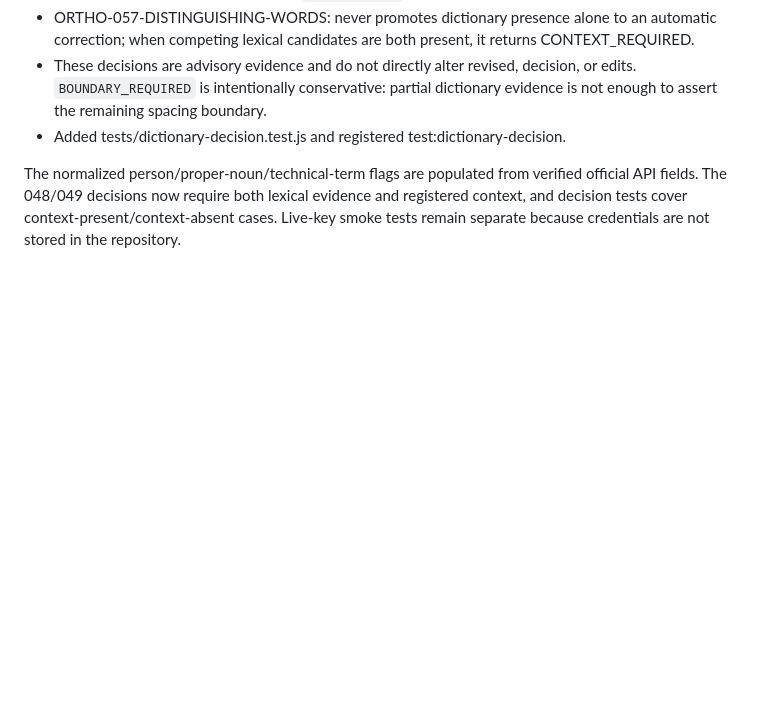
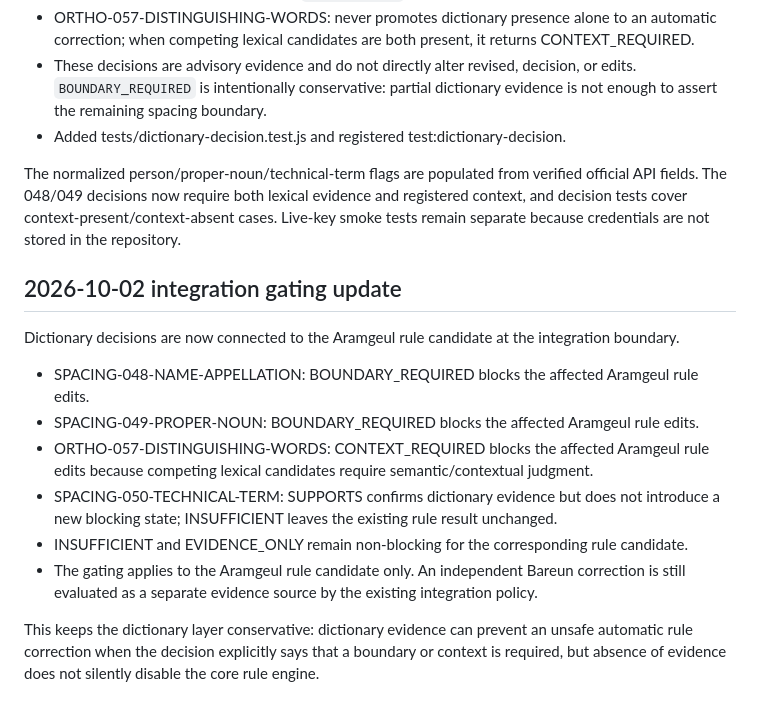
Before and after one commit to kimdanbi1226/aramgeul, a Markdown page: docs/DICTIONARY_LAYER.md, the part around the change. Drawn GitHub-style; blank space fills up the shorter version.

Commit message:
Document dictionary decision integration gating

```diff
--- a/docs/DICTIONARY_LAYER.md
+++ b/docs/DICTIONARY_LAYER.md
@@ -99,3 +99,17 @@ The dictionary evidence is now converted into a separate dictionary_decisions si
 - Added tests/dictionary-decision.test.js and registered test:dictionary-decision.
 
 The normalized person/proper-noun/technical-term flags are populated from verified official API fields. The 048/049 decisions now require both lexical evidence and registered context, and decision tests cover context-present/context-absent cases. Live-key smoke tests remain separate because credentials are not stored in the repository.
+
+
+## 2026-10-02 integration gating update
+
+Dictionary decisions are now connected to the Aramgeul rule candidate at the integration boundary.
+
+- SPACING-048-NAME-APPELLATION: BOUNDARY_REQUIRED blocks the affected Aramgeul rule edits.
+- SPACING-049-PROPER-NOUN: BOUNDARY_REQUIRED blocks the affected Aramgeul rule edits.
+- ORTHO-057-DISTINGUISHING-WORDS: CONTEXT_REQUIRED blocks the affected Aramgeul rule edits because competing lexical candidates require semantic/contextual judgment.
+- SPACING-050-TECHNICAL-TERM: SUPPORTS confirms dictionary evidence but does not introduce a new blocking state; INSUFFICIENT leaves the existing rule result unchanged.
+- INSUFFICIENT and EVIDENCE_ONLY remain non-blocking for the corresponding rule candidate.
+- The gating applies to the Aramgeul rule candidate only. An independent Bareun correction is still evaluated as a separate evidence source by the existing integration policy.
+
+This keeps the dictionary layer conservative: dictionary evidence can prevent an unsafe automatic rule correction when the decision explicitly says that a boundary or context is required, but absence of evidence does not silently disable the core rule engine.
```
